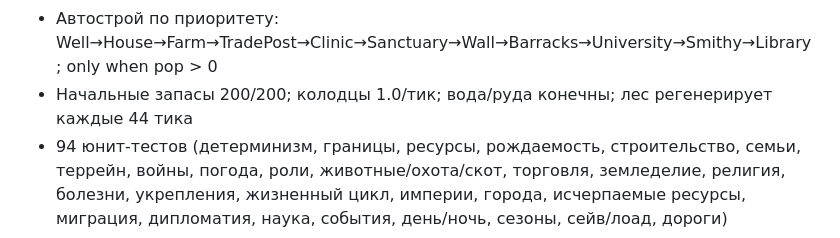
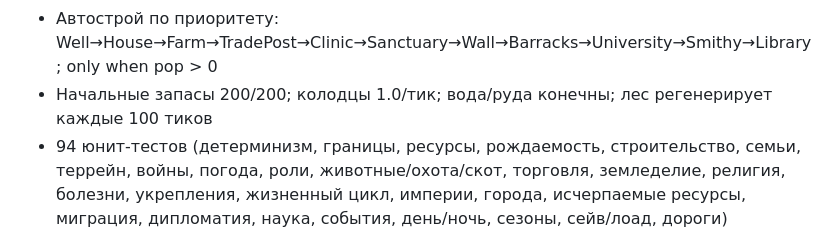
Before and after one commit to Boowar/sandbox, a Markdown page: PROJECT.md, the part around the change. Rendered like a GitHub page.

Commit message:
docs: обновлены REGROW_EVERY=100, BIRTH_EVERY=180 в README/AGENTS/PROJECT

```diff
--- a/PROJECT.md
+++ b/PROJECT.md
@@ -39,7 +39,7 @@ God-game на **Rust → WebAssembly** (wasm-bindgen / web-sys, Trunk, Canvas 2D
 - Ретро-пиксель-арт; мобильный HUD; GitHub Pages CI
 - HUD с цветными метками городов и империй, руины на карте, mood-бары, resource-бары
 - Автострой по приоритету: Well→House→Farm→TradePost→Clinic→Sanctuary→Wall→Barracks→University→Smithy→Library; only when pop > 0
-- Начальные запасы 200/200; колодцы 1.0/тик; вода/руда конечны; лес регенерирует каждые 44 тика
+- Начальные запасы 200/200; колодцы 1.0/тик; вода/руда конечны; лес регенерирует каждые 100 тиков
 - 94 юнит-тестов (детерминизм, границы, ресурсы, рождаемость, строительство, семьи, террейн, войны, погода, роли, животные/охота/скот, торговля, земледелие, религия, болезни, укрепления, жизненный цикл, империи, города, исчерпаемые ресурсы, миграция, дипломатия, наука, события, день/ночь, сезоны, сейв/лоад, дороги)
 
 ## Дорожная карта
```
Also changed, not shown: AGENTS.md (+1 -1 lines), 1 other file.
